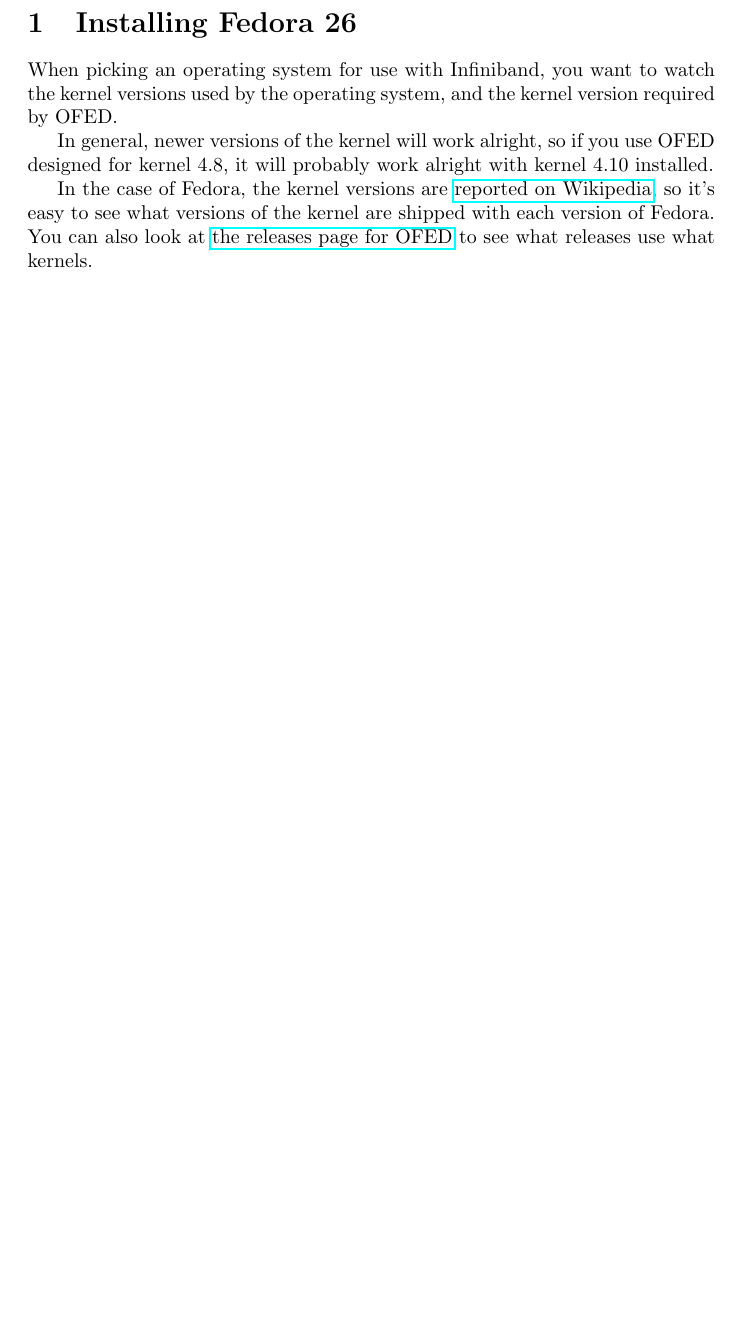
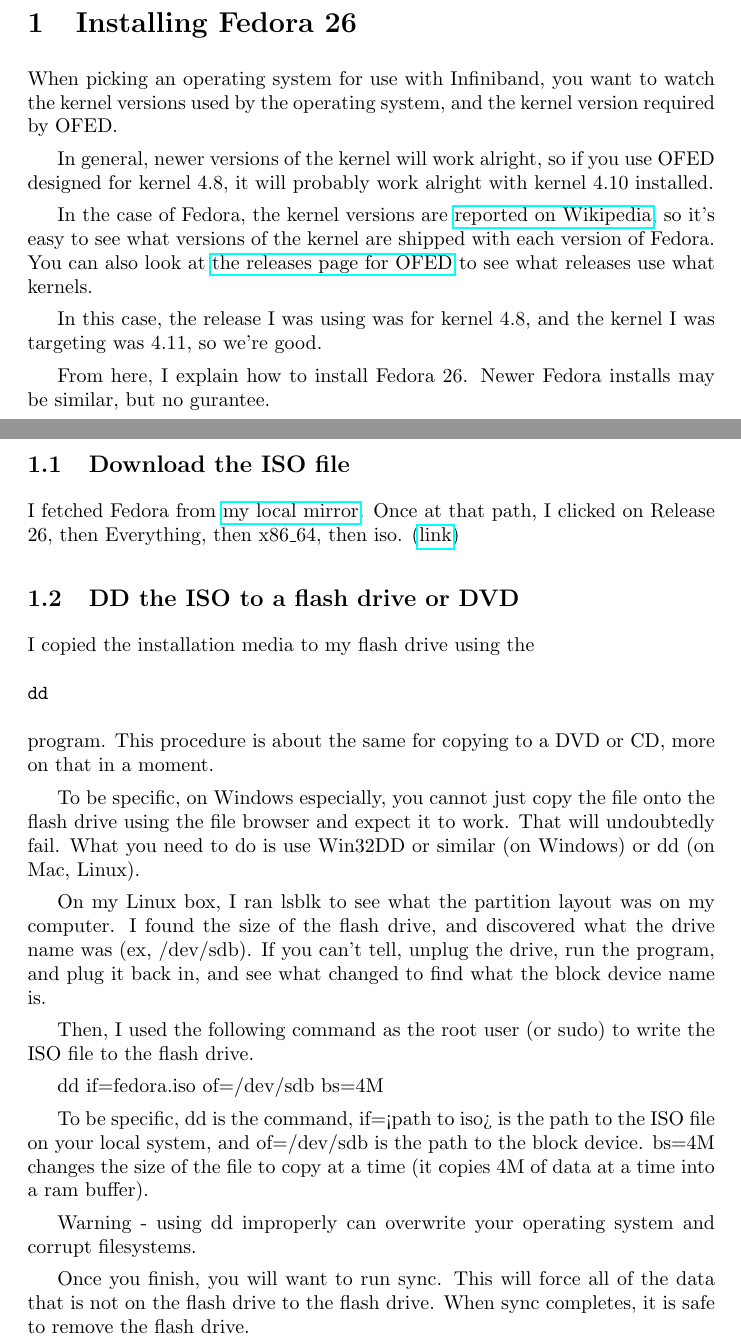
Before and after one commit to jrddunbr/ib, a LaTeX document (ib.tex): part of the page before the commit and two parts of pages 1 and 2 of 3 after it, the two joined at a grey line, cut so that both start at the same text, the shorter picture padded with empty space. Compiled offline with pdfLaTeX.

Commit message:
I'm done for the night

```diff
--- a/ib.tex
+++ b/ib.tex
@@ -8,6 +8,8 @@
 \lstdefinestyle{mystyle}{
 	numbers=left
 }
+
+\setlength{\parskip}{1.5mm}
 
 \begin{document}
 \title{Working with an Infiniband Cluster}
@@ -24,6 +26,34 @@
 
 In the case of Fedora, the kernel versions are \href{https://en.wikipedia.org/wiki/Fedora_(operating_system)#Releases}{reported on Wikipedia}, so it's easy to see what versions of the kernel are shipped with each version of Fedora. You can also look at \href{http://downloads.openfabrics.org/OFED/}{the releases page for OFED} to see what releases use what kernels.
 
+In this case, the release I was using was for kernel 4.8, and the kernel I was targeting was 4.11, so we're good.
+
+From here, I explain how to install Fedora 26. Newer Fedora installs may be similar, but no gurantee.
+
+\subsection{Download the ISO file}
+
+I fetched Fedora from \href{http://mirror.clarkson.edu/fedora/linux/releases/}{my local mirror}. Once at that path, I clicked on Release 26, then Everything, then x86\_64, then iso. (\href{http://mirror.clarkson.edu/fedora/linux/releases/26/Everything/x86_64/iso}{link})
+
+\subsection{DD the ISO to a flash drive or DVD}
+
+I copied the installation media to my flash drive using the \begin{verbatim}dd\end{verbatim} program. This procedure is about the same for copying to a DVD or CD, more on that in a moment.
+
+To be specific, on Windows especially, you cannot just copy the file onto the flash drive using the file browser and expect it to work. That will undoubtedly fail. What you need to do is use Win32DD or similar (on Windows) or dd (on Mac, Linux).
+
+On my Linux box, I ran lsblk to see what the partition layout was on my computer. I found the size of the flash drive, and discovered what the drive name was (ex, /dev/sdb). If you can't tell, unplug the drive, run the program, and plug it back in, and see what changed to find what the block device name is.
+
+Then, I used the following command as the root user (or sudo) to write the ISO file to the flash drive.
+
+dd if=fedora.iso of=/dev/sdb bs=4M
+
+To be specific, dd is the command, if=<path to iso> is the path to the ISO file on your local system, and of=/dev/sdb is the path to the block device. bs=4M changes the size of the file to copy at a time (it copies 4M of data at a time into a ram buffer).
+
+Warning - using dd improperly can overwrite your operating system and corrupt filesystems.
+
+Once you finish, you will want to run sync. This will force all of the data that is not on the flash drive to the flash drive. When sync completes, it is safe to remove the flash drive.
+
+\subsection{Booting the system}
+
 \section{Software Configuration}
 
 \section{Setting up the IB drivers}
```
Also changed, not shown: ib.pdf.
